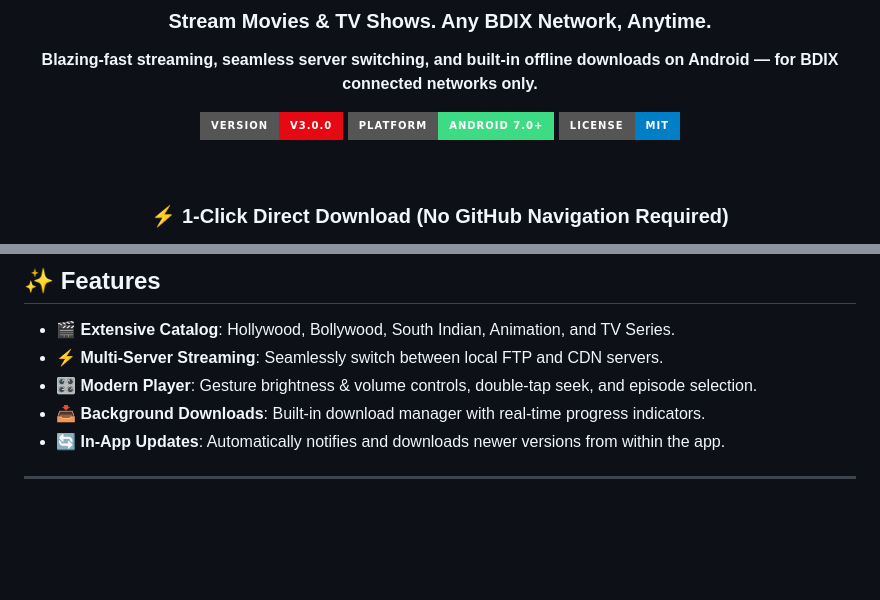
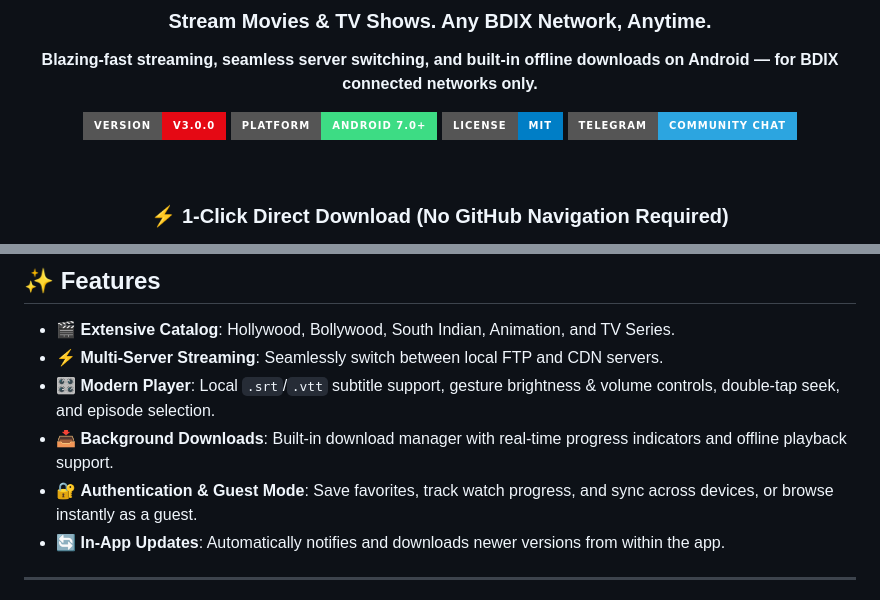
Before and after one commit to ReduanNurLabid/PotFlix, a Markdown page: README.md, 2 parts joined by grey strips. GitHub-like rendering; badges without logos; blank space fills up the shorter version.

Commit message:
Update README.md with v3.0.0 features and Telegram channel link

```diff
--- a/README.md
+++ b/README.md
@@ -10,6 +10,7 @@
 [![Latest Version](https://img.shields.io/badge/Version-v3.0.0-E50914?style=for-the-badge)](https://github.com/ReduanNurLabid/PotFlix/releases/latest)
 [![Android](https://img.shields.io/badge/Platform-Android%207.0%2B-3DDC84?style=for-the-badge&logo=android&logoColor=white)](https://github.com/ReduanNurLabid/PotFlix/releases/latest)
 [![License](https://img.shields.io/badge/License-MIT-blue?style=for-the-badge)](LICENSE)
+[![Telegram](https://img.shields.io/badge/Telegram-Community_Chat-2CA5E0?style=for-the-badge&logo=telegram&logoColor=white)](https://t.me/PotFlixx)
 
 <br/>
 
@@ -63,8 +64,9 @@ Click any button below to download the APK directly to your phone, tablet, or TV
 
 - 🎬 **Extensive Catalog**: Hollywood, Bollywood, South Indian, Animation, and TV Series.
 - ⚡ **Multi-Server Streaming**: Seamlessly switch between local FTP and CDN servers.
-- 🎛️ **Modern Player**: Gesture brightness & volume controls, double-tap seek, and episode selection.
-- 📥 **Background Downloads**: Built-in download manager with real-time progress indicators.
+- 🎛️ **Modern Player**: Local `.srt`/`.vtt` subtitle support, gesture brightness & volume controls, double-tap seek, and episode selection.
+- 📥 **Background Downloads**: Built-in download manager with real-time progress indicators and offline playback support.
+- 🔐 **Authentication & Guest Mode**: Save favorites, track watch progress, and sync across devices, or browse instantly as a guest.
 - 🔄 **In-App Updates**: Automatically notifies and downloads newer versions from within the app.
 
 ---
```
